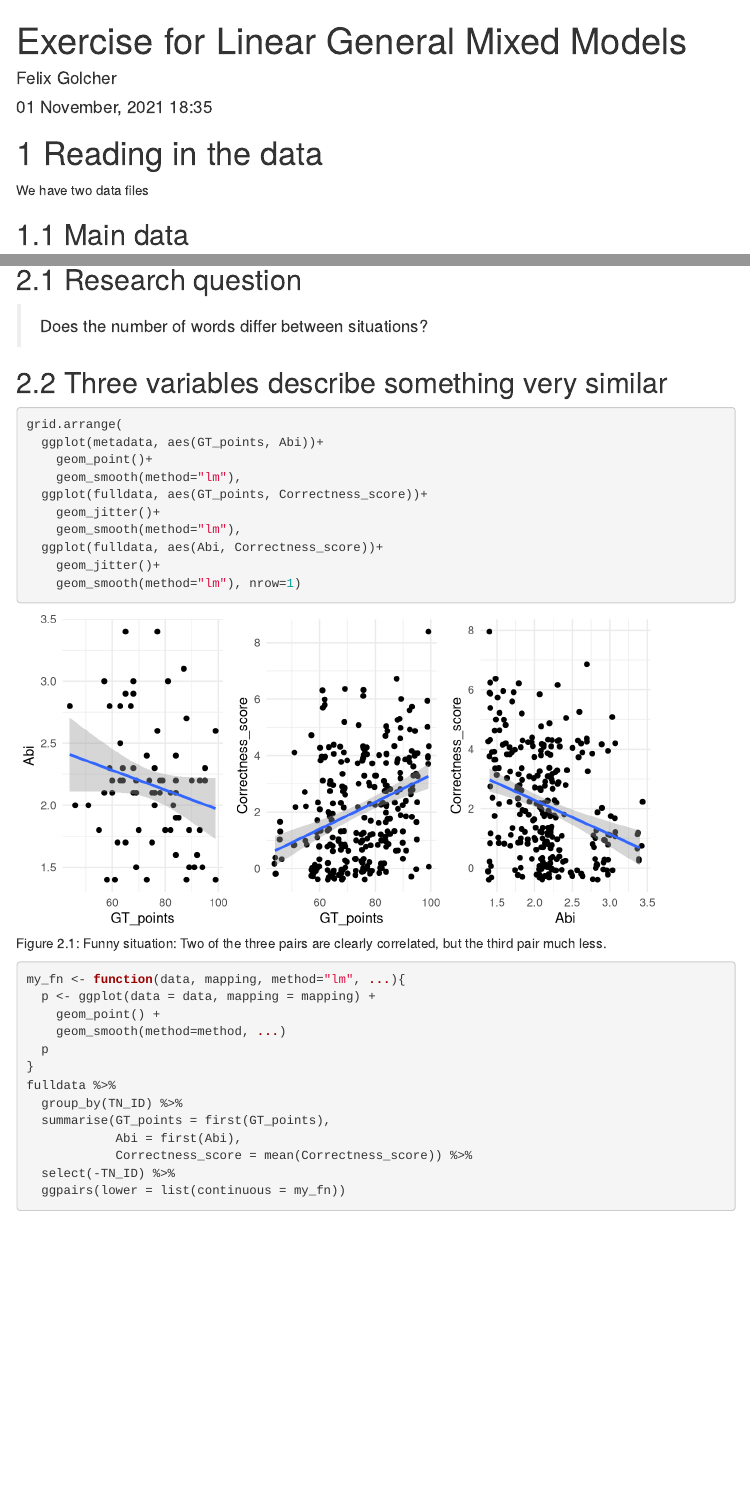
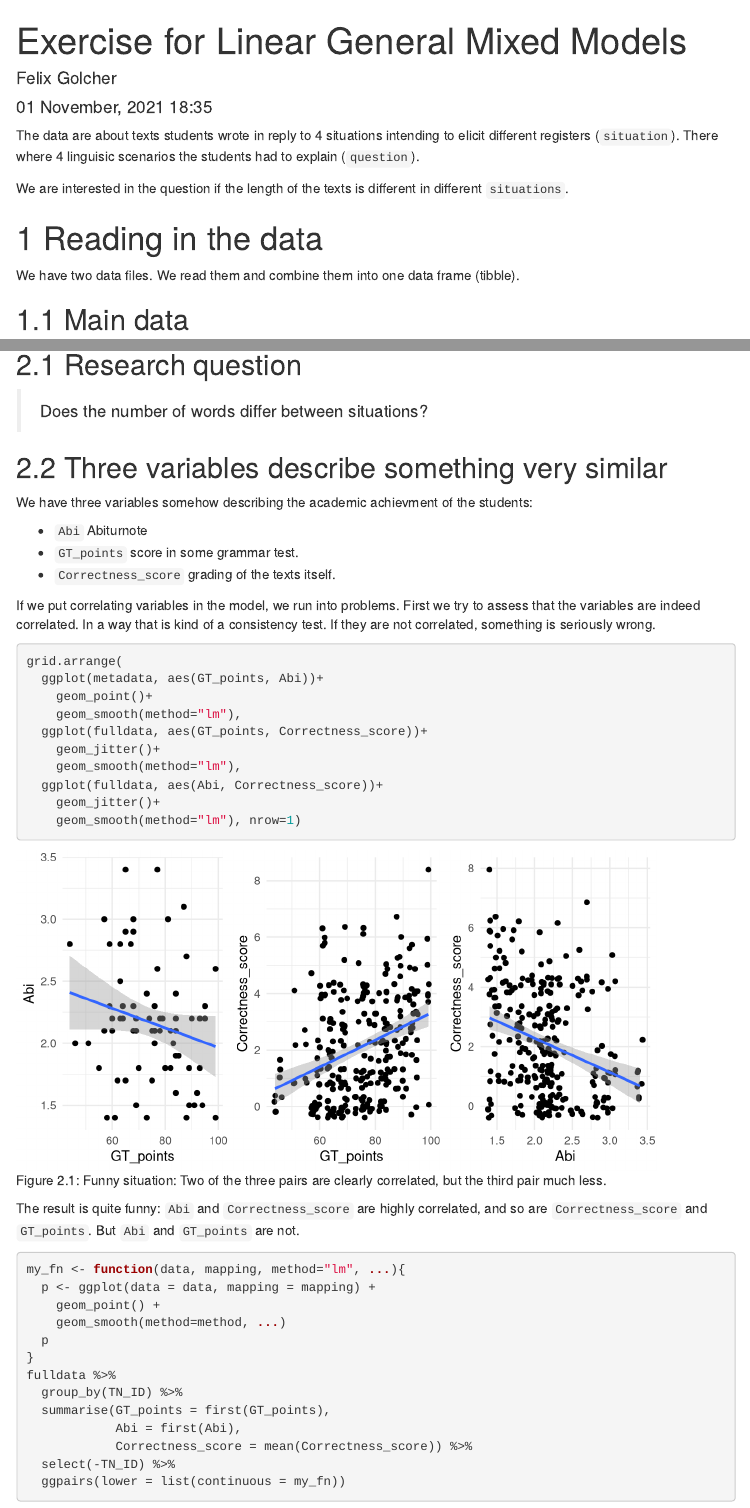
Before and after one commit to felixgolcher/mmosna, an R Markdown document (xrc-lmer.Rmd): the page in a window 1100 px wide, from its top, and a second part further down, joined at a grey line. Rendered offline with R 4.5, knitr and Pandoc, with nearby package versions; code that draws random numbers runs with fixed seeds of ours; some code elsewhere in the file could not run offline; menus at the side of the page are left out.

Commit message:
a bit more explanations

````diff
--- a/xrc-lmer.Rmd
+++ b/xrc-lmer.Rmd
@@ -98,10 +98,13 @@ some <- function(dtx, length = 10){
 }
 ```
 
+The data are about texts students wrote in reply to 4 situations intending to elicit different registers (`situation`). There where 4 linguisic scenarios the students had to explain (`question`).
+
+We are interested in the question if the length of the texts is different in different `situations`.
 
 # Reading in the data
 
-We have two data files
+We have two data files. We read them and combine them into one data frame (tibble).
 
 ## Main data
 
@@ -148,6 +151,14 @@ stopifnot(ncol(fulldata) == ncol(maindata) + ncol(metadata) -1) # exactly on col
 
 ## Three variables describe something very similar
 
+We have three variables somehow describing the academic achievment of the students:
+
+* `Abi` Abiturnote
+* `GT_points` score in some grammar test.
+* `Correctness_score` grading of the texts itself.
+
+If we put correlating variables in the model, we run into problems. First we try to assess that the variables are indeed correlated. In a way that is kind of a consistency test. If they are not correlated, something is seriously wrong.
+
 ```{r, fig.cap="Funny situation: Two of the three pairs are clearly correlated, but the third pair much less."}
 grid.arrange(
   ggplot(metadata, aes(GT_points, Abi))+
@@ -160,6 +171,8 @@ grid.arrange(
     geom_jitter()+
     geom_smooth(method="lm"), nrow=1)
 ```
+
+The result is quite funny: `Abi` and `Correctness_score` are highly correlated, and so are `Correctness_score` and `GT_points`. But `Abi` and `GT_points` are not.
 
 
 ```{r, fig.cap="When we average over people we still have the same situation."}
````
Also changed, not shown: xrc-lmer.Rmd (2 more changed lines).
